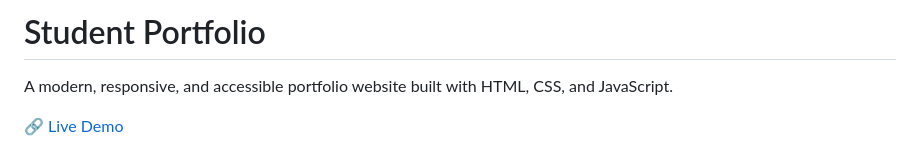
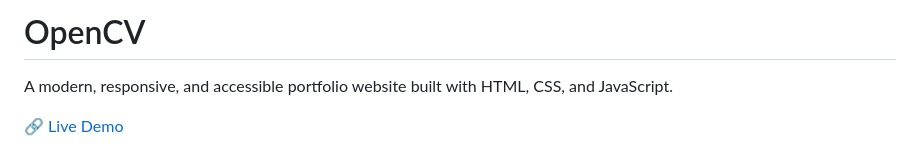
Before and after one commit to Kirskov/OpenCV, a Markdown page: README.md, the part around the change. Drawn GitHub-style.

Commit message:
feat(readme): change the title

```diff
--- a/README.md
+++ b/README.md
@@ -1,4 +1,4 @@
-# Student Portfolio
+# OpenCV
 
 A modern, responsive, and accessible portfolio website built with HTML, CSS, and JavaScript.
 
```
